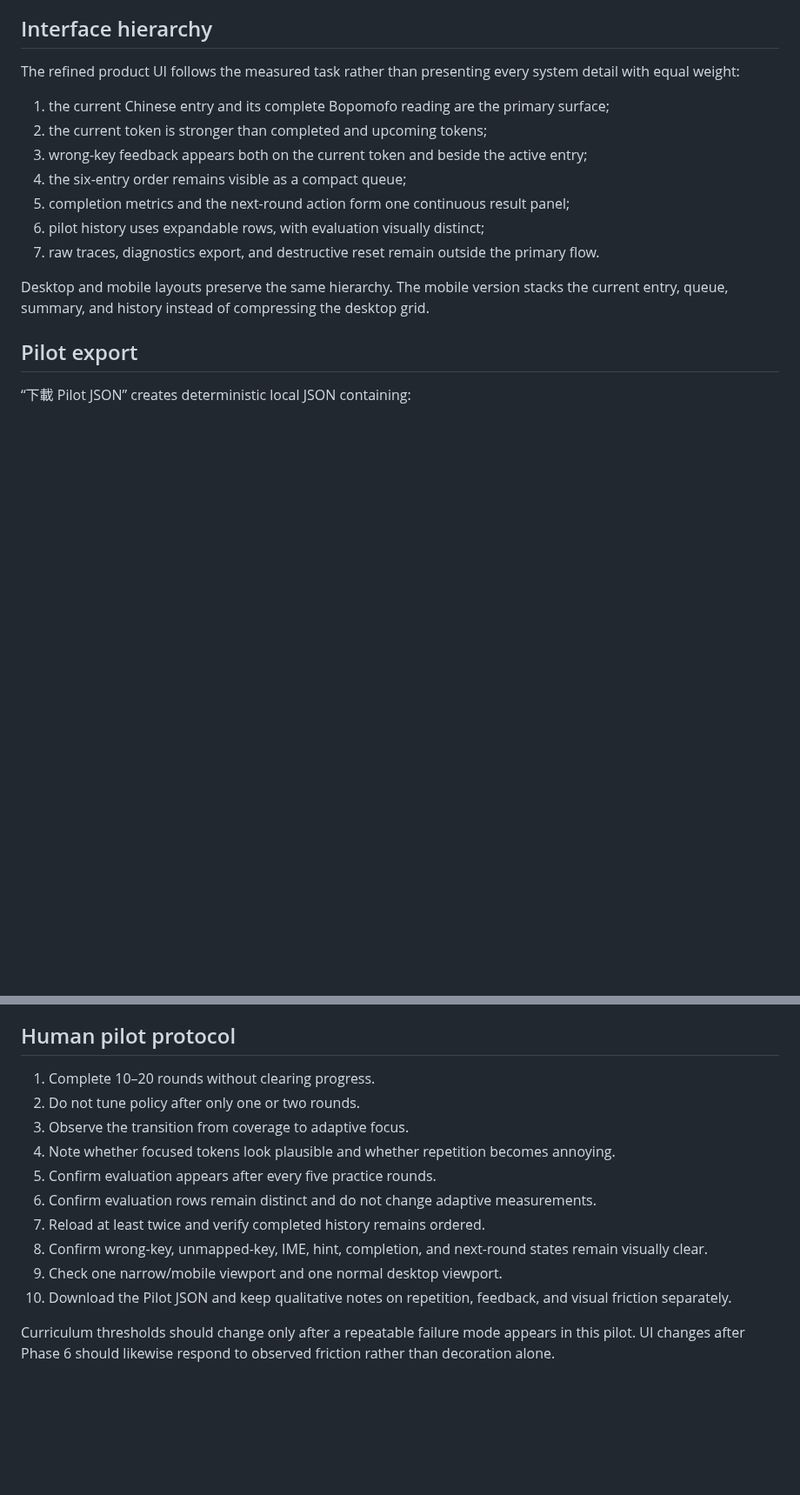
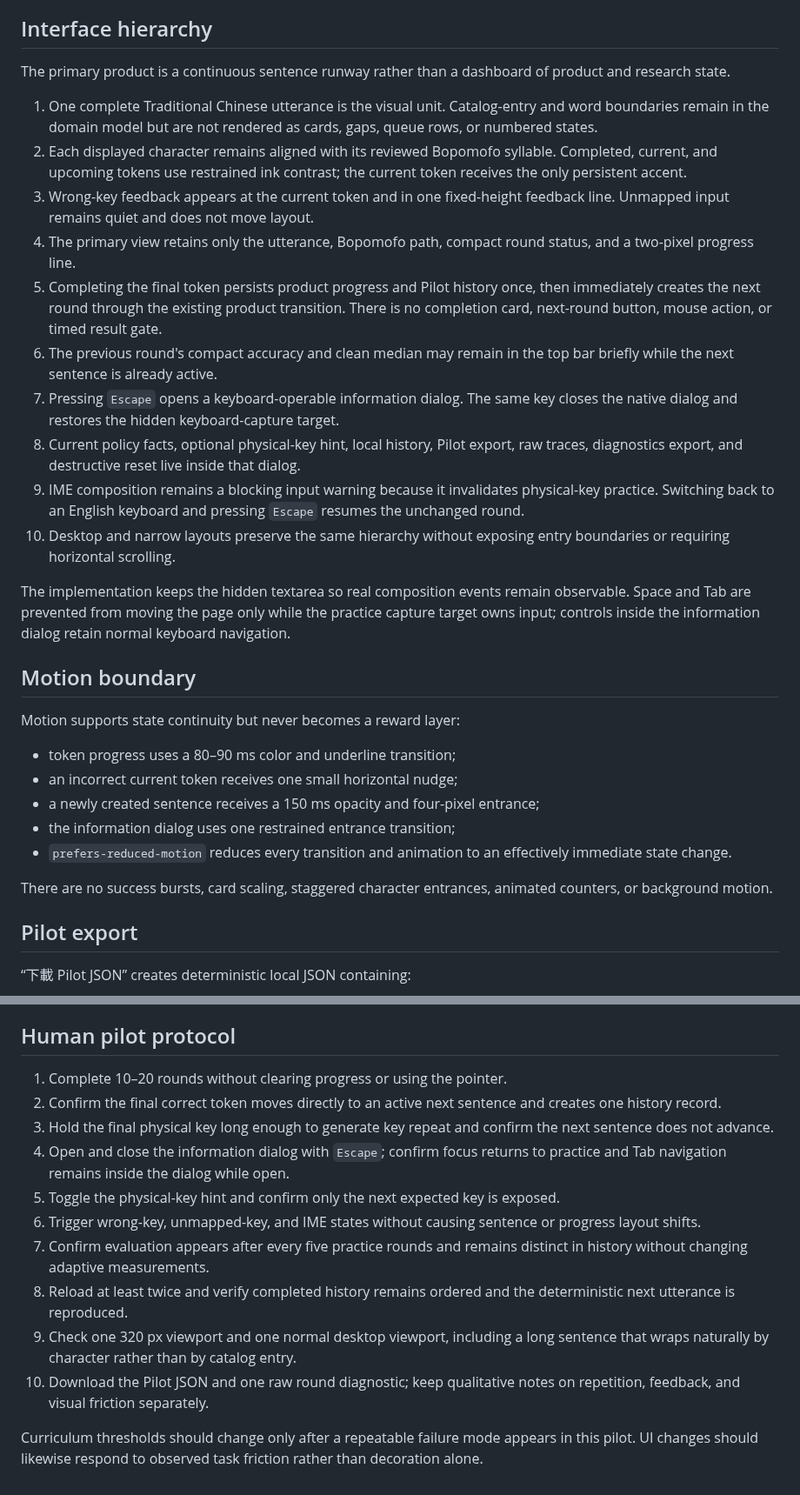
Before and after one commit to a20030824/bopomofo-trainer, a Markdown page: docs/pilot-validation.md, 2 parts joined by grey strips. Shown at 87% size. Drawn GitHub-style; blank space fills up the shorter version.

Commit message:
Document the keyboard-first practice interface

```diff
--- a/docs/pilot-validation.md
+++ b/docs/pilot-validation.md
@@ -33,17 +33,32 @@ Median clean latency is calculated only from non-null binding-observation timing
 
 ## Interface hierarchy
 
-The refined product UI follows the measured task rather than presenting every system detail with equal weight:
+The primary product is a continuous sentence runway rather than a dashboard of product and research state.
 
-1. the current Chinese entry and its complete Bopomofo reading are the primary surface;
-2. the current token is stronger than completed and upcoming tokens;
-3. wrong-key feedback appears both on the current token and beside the active entry;
-4. the six-entry order remains visible as a compact queue;
-5. completion metrics and the next-round action form one continuous result panel;
-6. pilot history uses expandable rows, with evaluation visually distinct;
-7. raw traces, diagnostics export, and destructive reset remain outside the primary flow.
+1. One complete Traditional Chinese utterance is the visual unit. Catalog-entry and word boundaries remain in the domain model but are not rendered as cards, gaps, queue rows, or numbered states.
+2. Each displayed character remains aligned with its reviewed Bopomofo syllable. Completed, current, and upcoming tokens use restrained ink contrast; the current token receives the only persistent accent.
+3. Wrong-key feedback appears at the current token and in one fixed-height feedback line. Unmapped input remains quiet and does not move layout.
+4. The primary view retains only the utterance, Bopomofo path, compact round status, and a two-pixel progress line.
+5. Completing the final token persists product progress and Pilot history once, then immediately creates the next round through the existing product transition. There is no completion card, next-round button, mouse action, or timed result gate.
+6. The previous round's compact accuracy and clean median may remain in the top bar briefly while the next sentence is already active.
+7. Pressing `Escape` opens a keyboard-operable information dialog. The same key closes the native dialog and restores the hidden keyboard-capture target.
+8. Current policy facts, optional physical-key hint, local history, Pilot export, raw traces, diagnostics export, and destructive reset live inside that dialog.
+9. IME composition remains a blocking input warning because it invalidates physical-key practice. Switching back to an English keyboard and pressing `Escape` resumes the unchanged round.
+10. Desktop and narrow layouts preserve the same hierarchy without exposing entry boundaries or requiring horizontal scrolling.
 
-Desktop and mobile layouts preserve the same hierarchy. The mobile version stacks the current entry, queue, summary, and history instead of compressing the desktop grid.
+The implementation keeps the hidden textarea so real composition events remain observable. Space and Tab are prevented from moving the page only while the practice capture target owns input; controls inside the information dialog retain normal keyboard navigation.
+
+## Motion boundary
+
+Motion supports state continuity but never becomes a reward layer:
+
+- token progress uses a 80–90 ms color and underline transition;
+- an incorrect current token receives one small horizontal nudge;
+- a newly created sentence receives a 150 ms opacity and four-pixel entrance;
+- the information dialog uses one restrained entrance transition;
+- `prefers-reduced-motion` reduces every transition and animation to an effectively immediate state change.
+
+There are no success bursts, card scaling, staggered character entrances, animated counters, or background motion.
 
 ## Pilot export
 
@@ -60,15 +75,15 @@ The export omits the random product seed, export time, account data, and any con
 
 ## Human pilot protocol
 
-1. Complete 10–20 rounds without clearing progress.
-2. Do not tune policy after only one or two rounds.
-3. Observe the transition from coverage to adaptive focus.
-4. Note whether focused tokens look plausible and whether repetition becomes annoying.
-5. Confirm evaluation appears after every five practice rounds.
-6. Confirm evaluation rows remain distinct and do not change adaptive measurements.
-7. Reload at least twice and verify completed history remains ordered.
-8. Confirm wrong-key, unmapped-key, IME, hint, completion, and next-round states remain visually clear.
-9. Check one narrow/mobile viewport and one normal desktop viewport.
-10. Download the Pilot JSON and keep qualitative notes on repetition, feedback, and visual friction separately.
+1. Complete 10–20 rounds without clearing progress or using the pointer.
+2. Confirm the final correct token moves directly to an active next sentence and creates one history record.
+3. Hold the final physical key long enough to generate key repeat and confirm the next sentence does not advance.
+4. Open and close the information dialog with `Escape`; confirm focus returns to practice and Tab navigation remains inside the dialog while open.
+5. Toggle the physical-key hint and confirm only the next expected key is exposed.
+6. Trigger wrong-key, unmapped-key, and IME states without causing sentence or progress layout shifts.
+7. Confirm evaluation appears after every five practice rounds and remains distinct in history without changing adaptive measurements.
+8. Reload at least twice and verify completed history remains ordered and the deterministic next utterance is reproduced.
+9. Check one 320 px viewport and one normal desktop viewport, including a long sentence that wraps naturally by character rather than by catalog entry.
+10. Download the Pilot JSON and one raw round diagnostic; keep qualitative notes on repetition, feedback, and visual friction separately.
 
-Curriculum thresholds should change only after a repeatable failure mode appears in this pilot. UI changes after Phase 6 should likewise respond to observed friction rather than decoration alone.
+Curriculum thresholds should change only after a repeatable failure mode appears in this pilot. UI changes should likewise respond to observed task friction rather than decoration alone.
```
